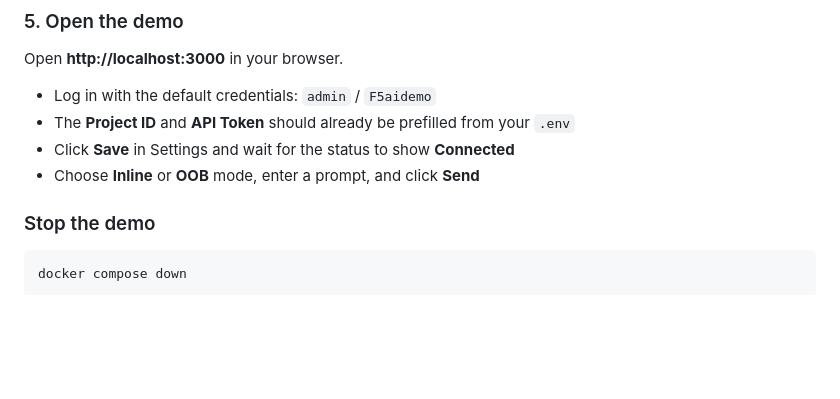
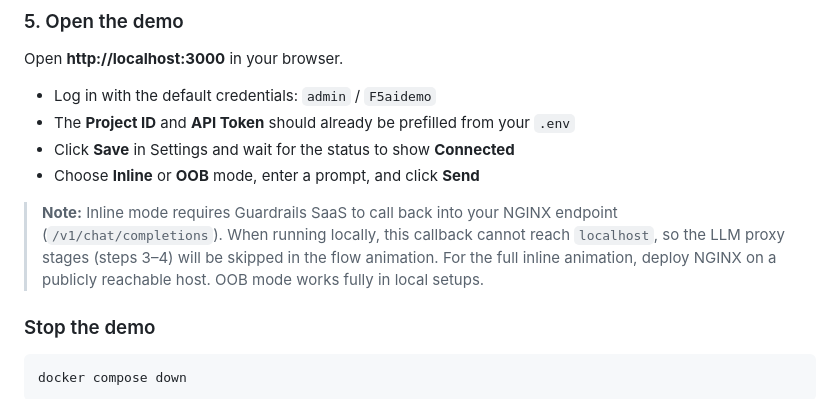
Before and after one commit to JoshanFan/f5aigr-demo, a Markdown page: README.md, the part around the change. Drawn GitHub-style; blank space fills up the shorter version.

Commit message:
docs: note inline mode callback limitation for local setups
Co-Authored-By: Claude Opus 4.6 <noreply@anthropic.com>

```diff
--- a/README.md
+++ b/README.md
@@ -93,6 +93,8 @@ Open **http://localhost:3000** in your browser.
 - The **Project ID** and **API Token** should already be prefilled from your `.env`
 - Click **Save** in Settings and wait for the status to show **Connected**
 - Choose **Inline** or **OOB** mode, enter a prompt, and click **Send**
+
+> **Note:** Inline mode requires Guardrails SaaS to call back into your NGINX endpoint (`/v1/chat/completions`). When running locally, this callback cannot reach `localhost`, so the LLM proxy stages (steps 3–4) will be skipped in the flow animation. For the full inline animation, deploy NGINX on a publicly reachable host. OOB mode works fully in local setups.
 
 ### Stop the demo
 
```
